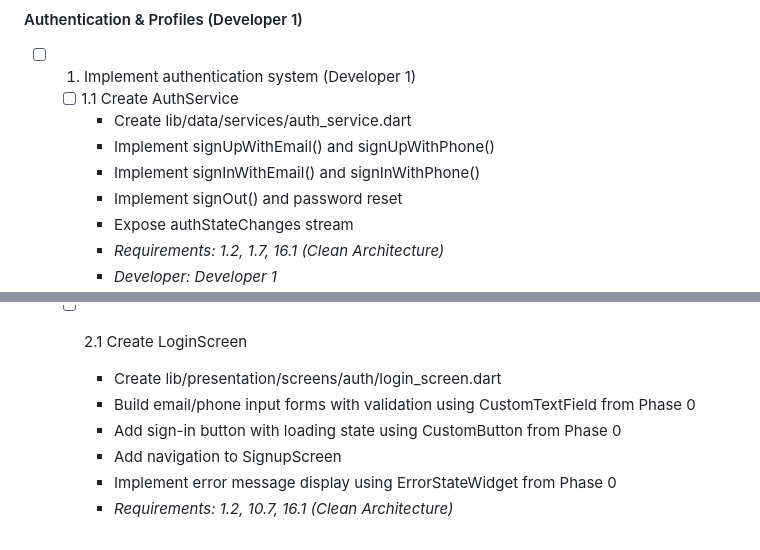
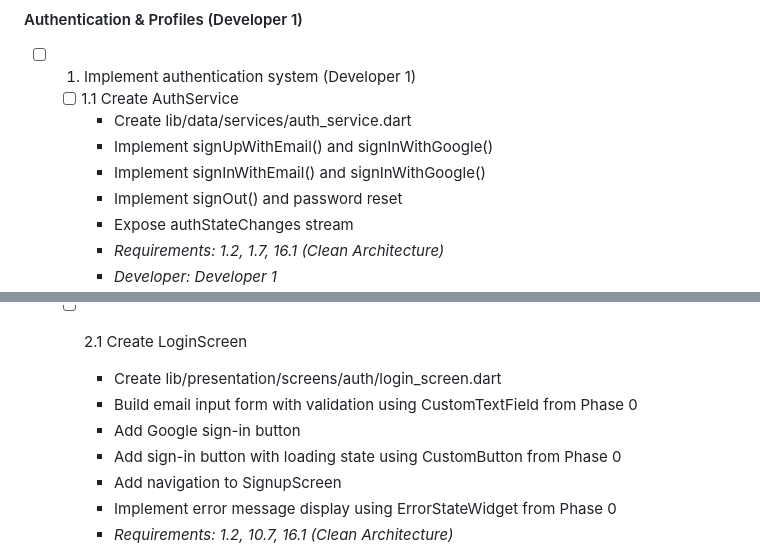
Before and after one commit to Elvis-Kayonga/Brewmaster_Group40, a Markdown page: tasks.md, 2 parts joined by grey strips. GitHub-like rendering.

```diff
--- a/tasks.md
+++ b/tasks.md
@@ -187,8 +187,8 @@ These tasks establish the foundation that all other developers depend on. Estima
 - [ ] 1. Implement authentication system (Developer 1)
   - [ ] 1.1 Create AuthService
     - Create lib/data/services/auth_service.dart
-    - Implement signUpWithEmail() and signUpWithPhone()
-    - Implement signInWithEmail() and signInWithPhone()
+    - Implement signUpWithEmail() and signInWithGoogle()
+    - Implement signInWithEmail() and signInWithGoogle()
     - Implement signOut() and password reset
     - Expose authStateChanges stream
     - _Requirements: 1.2, 1.7, 16.1 (Clean Architecture)_
@@ -215,7 +215,8 @@ These tasks establish the foundation that all other developers depend on. Estima
 - [ ] 2. Build authentication UI screens (Developer 1)
   - [ ] 2.1 Create LoginScreen
     - Create lib/presentation/screens/auth/login_screen.dart
-    - Build email/phone input forms with validation using CustomTextField from Phase 0
+    - Build email input form with validation using CustomTextField from Phase 0
+    - Add Google sign-in button
     - Add sign-in button with loading state using CustomButton from Phase 0
     - Add navigation to SignupScreen
     - Implement error message display using ErrorStateWidget from Phase 0
```
Also changed, not shown: design.md (+4 -4 lines), requirements.md (+1 -1 lines).
